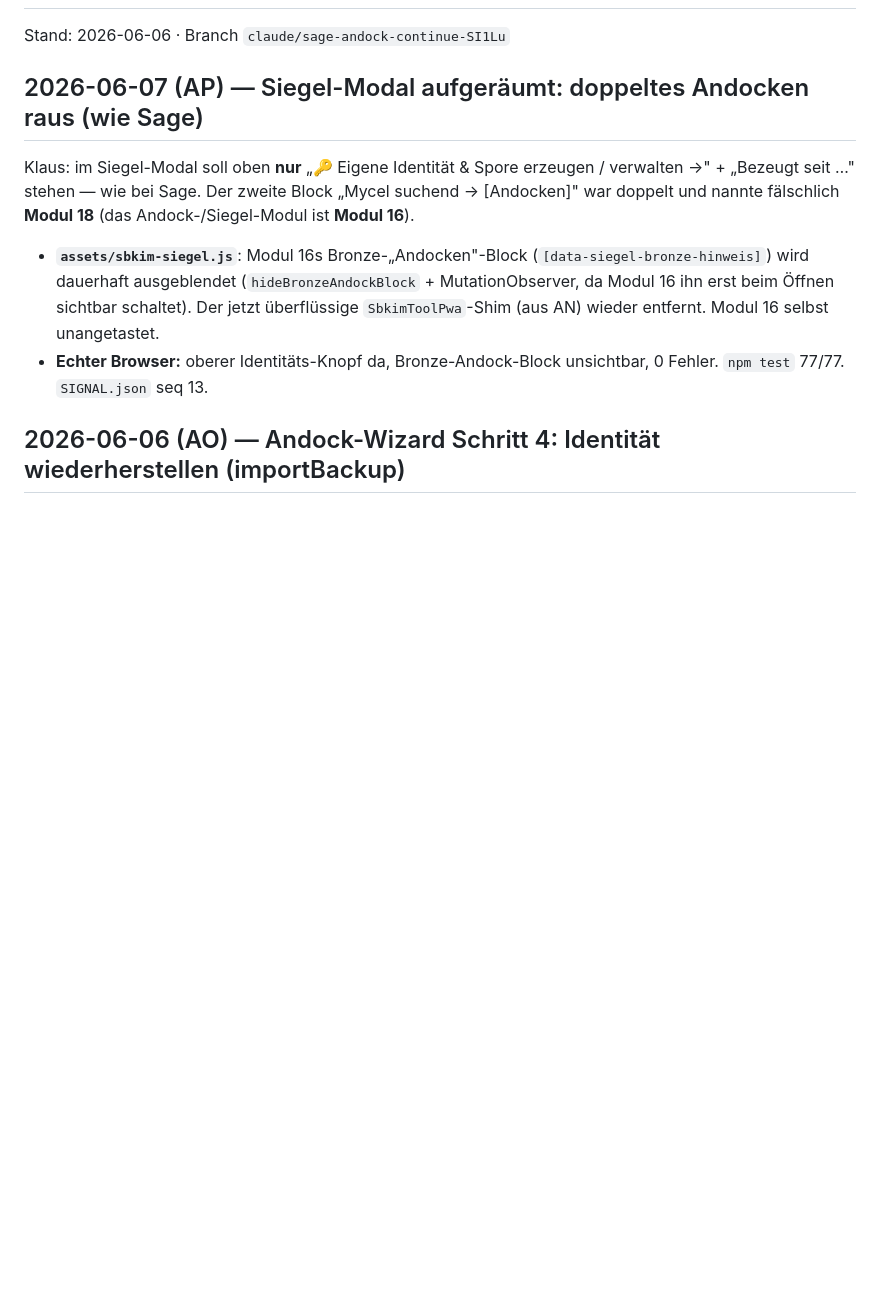
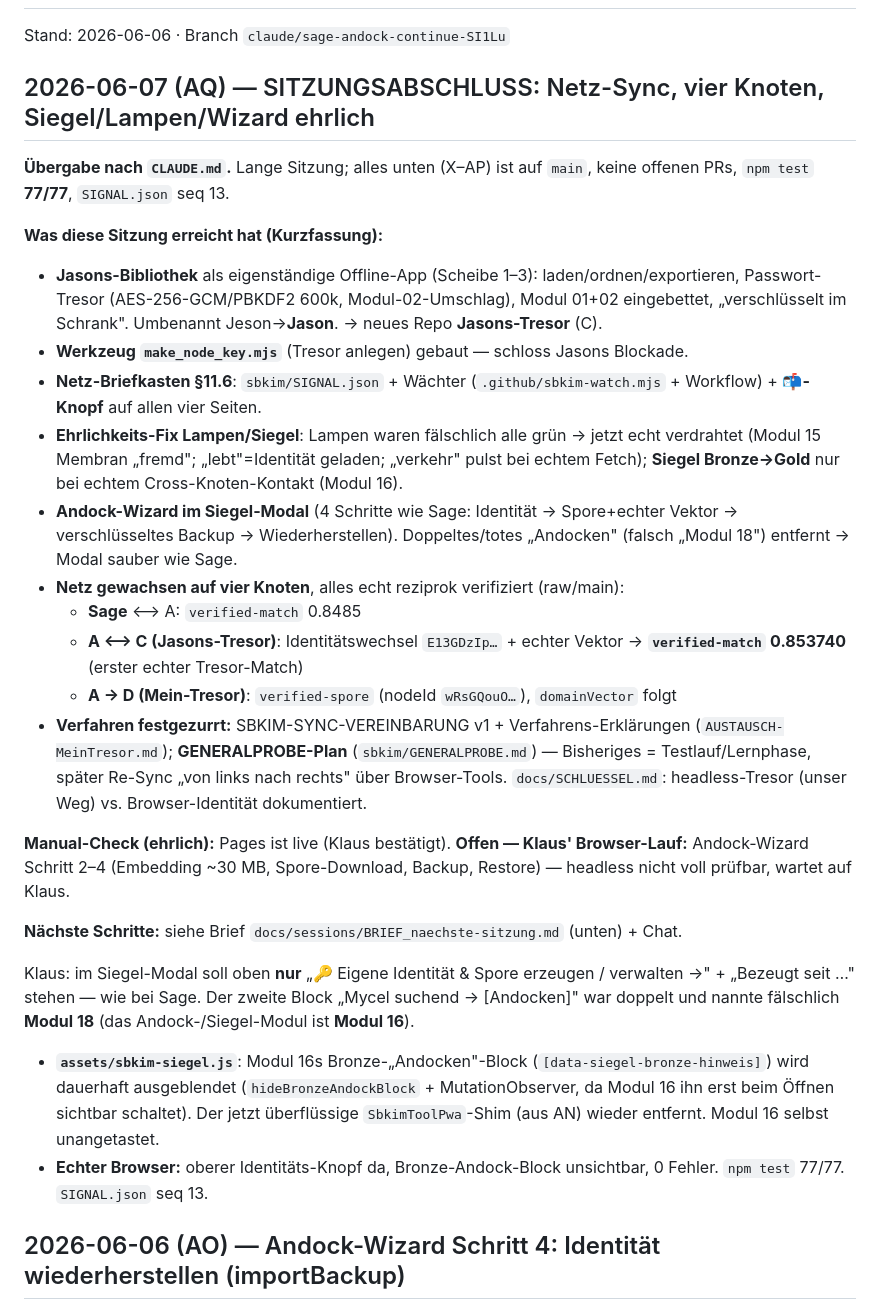
Before and after one commit to lausiklauskn-png/SB-KIMTool-Point, a Markdown page: PULS.md, the part around the change. Drawn GitHub-style; blank space fills up the shorter version.

```diff
--- a/PULS.md
+++ b/PULS.md
@@ -2,7 +2,41 @@
 
 Stand: 2026-06-06 · Branch `claude/sage-andock-continue-SI1Lu`
 
-## 2026-06-07 (AP) — Siegel-Modal aufgeräumt: doppeltes Andocken raus (wie Sage)
+## 2026-06-07 (AQ) — SITZUNGSABSCHLUSS: Netz-Sync, vier Knoten, Siegel/Lampen/Wizard ehrlich
+
+**Übergabe nach `CLAUDE.md`.** Lange Sitzung; alles unten (X–AP) ist auf `main`, keine offenen
+PRs, `npm test` **77/77**, `SIGNAL.json` seq 13.
+
+**Was diese Sitzung erreicht hat (Kurzfassung):**
+- **Jasons-Bibliothek** als eigenständige Offline-App (Scheibe 1–3): laden/ordnen/exportieren,
+  Passwort-Tresor (AES-256-GCM/PBKDF2 600k, Modul-02-Umschlag), Modul 01+02 eingebettet,
+  „verschlüsselt im Schrank". Umbenannt Jeson→**Jason**. → neues Repo **Jasons-Tresor** (C).
+- **Werkzeug `make_node_key.mjs`** (Tresor anlegen) gebaut — schloss Jasons Blockade.
+- **Netz-Briefkasten §11.6**: `sbkim/SIGNAL.json` + Wächter (`.github/sbkim-watch.mjs` +
+  Workflow) + **📬-Knopf** auf allen vier Seiten.
+- **Ehrlichkeits-Fix Lampen/Siegel**: Lampen waren fälschlich alle grün → jetzt echt verdrahtet
+  (Modul 15 Membran „fremd"; „lebt"=Identität geladen; „verkehr" pulst bei echtem Fetch);
+  **Siegel Bronze→Gold** nur bei echtem Cross-Knoten-Kontakt (Modul 16).
+- **Andock-Wizard im Siegel-Modal** (4 Schritte wie Sage: Identität → Spore+echter Vektor →
+  verschlüsseltes Backup → Wiederherstellen). Doppeltes/totes „Andocken" (falsch „Modul 18")
+  entfernt → Modal sauber wie Sage.
+- **Netz gewachsen auf vier Knoten**, alles echt reziprok verifiziert (raw/main):
+  - **Sage** ⟷ A: `verified-match` 0.8485
+  - **A ⟷ C (Jasons-Tresor)**: Identitätswechsel `E13GDzIp…` + echter Vektor →
+    **`verified-match` 0.853740** (erster echter Tresor-Match)
+  - **A → D (Mein-Tresor)**: `verified-spore` (nodeId `wRsGQouO…`), `domainVector` folgt
+- **Verfahren festgezurrt:** SBKIM-SYNC-VEREINBARUNG v1 + Verfahrens-Erklärungen
+  (`AUSTAUSCH-MeinTresor.md`); **GENERALPROBE-Plan** (`sbkim/GENERALPROBE.md`) — Bisheriges =
+  Testlauf/Lernphase, später Re-Sync „von links nach rechts" über Browser-Tools.
+  `docs/SCHLUESSEL.md`: headless-Tresor (unser Weg) vs. Browser-Identität dokumentiert.
+
+**Manual-Check (ehrlich):** Pages ist live (Klaus bestätigt). **Offen — Klaus' Browser-Lauf:**
+Andock-Wizard Schritt 2–4 (Embedding ~30 MB, Spore-Download, Backup, Restore) — headless nicht
+voll prüfbar, wartet auf Klaus.
+
+**Nächste Schritte:** siehe Brief `docs/sessions/BRIEF_naechste-sitzung.md` (unten) + Chat.
+
+
 
 Klaus: im Siegel-Modal soll oben **nur** „🔑 Eigene Identität & Spore erzeugen / verwalten →" +
 „Bezeugt seit …" stehen — wie bei Sage. Der zweite Block „Mycel suchend → [Andocken]" war
```
Also changed, not shown: docs/sessions/BRIEF_naechste-sitzung.md (added, +97 -0 lines).
